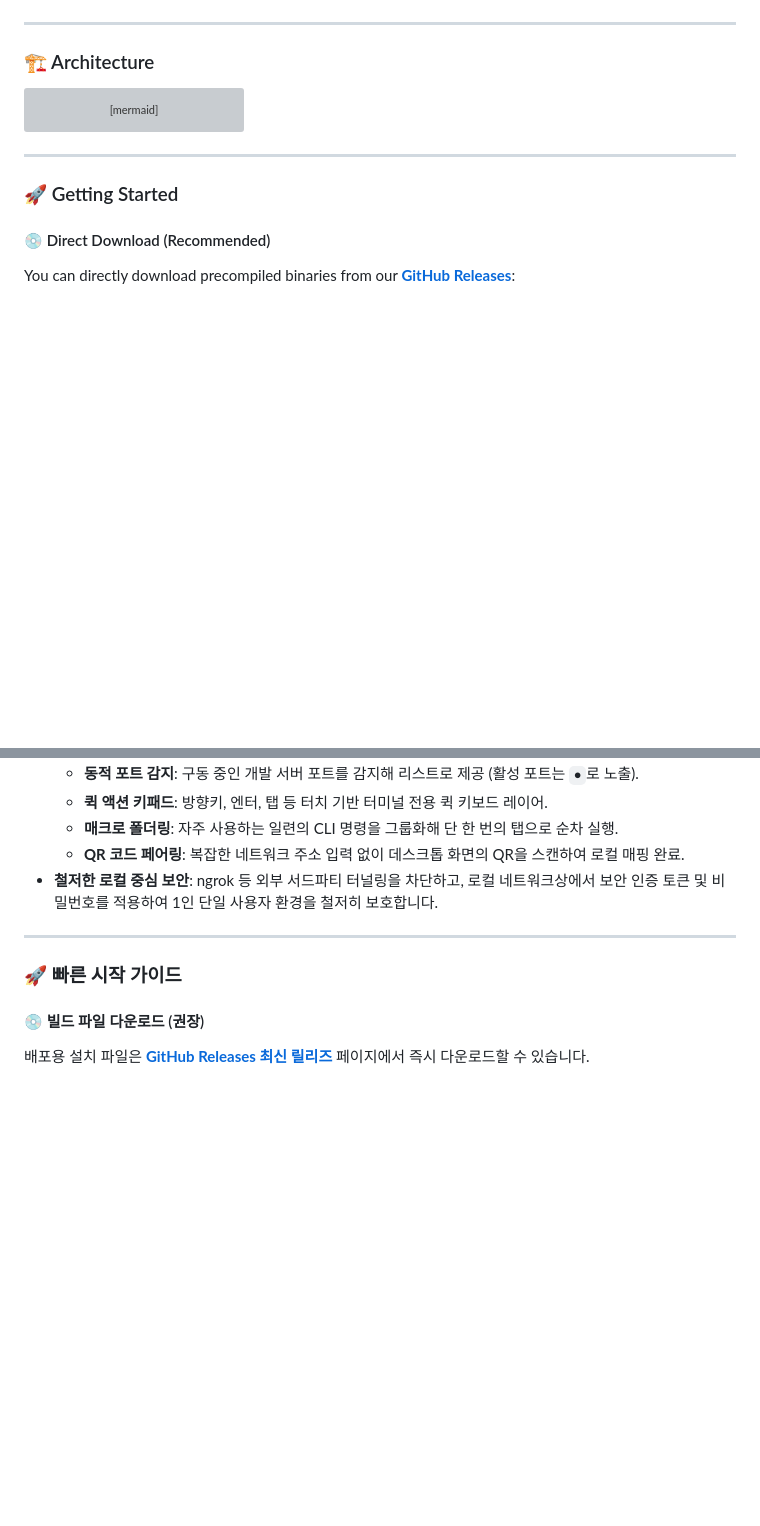
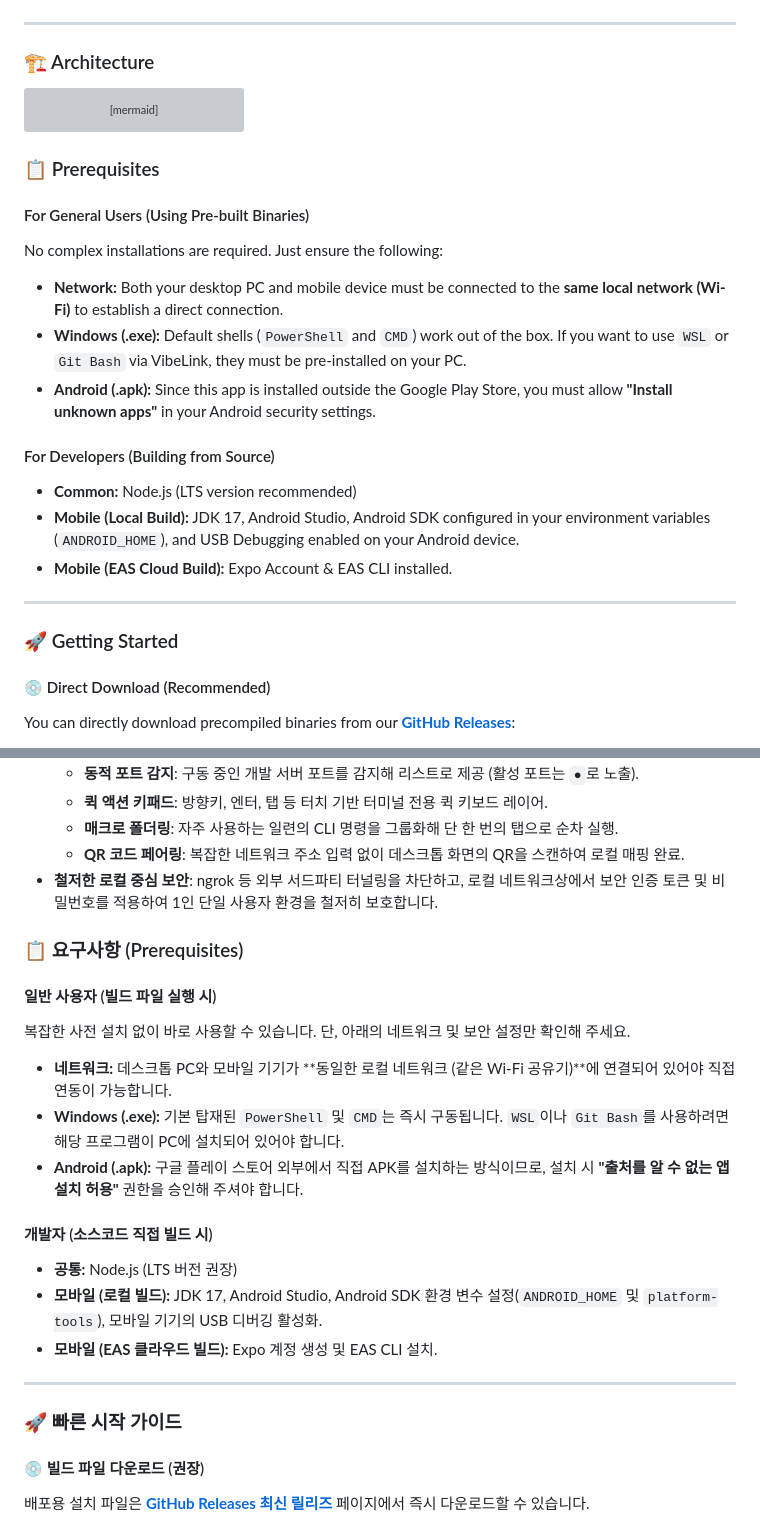
Before and after one commit to kodekorea/vibeLink, a Markdown page: README.md, 2 parts joined by grey strips. GitHub-like rendering; blank space fills up the shorter version; grey boxes are pictures that could not be loaded.

Commit message:
docs: add Prerequisites section to README.md

````diff
--- a/README.md
+++ b/README.md
@@ -80,9 +80,23 @@ graph TD
     D <-->|Spawn / IPC Control| E
 ```
 
+### 📋 Prerequisites
+
+#### For General Users (Using Pre-built Binaries)
+No complex installations are required. Just ensure the following:
+* **Network:** Both your desktop PC and mobile device must be connected to the **same local network (Wi-Fi)** to establish a direct connection.
+* **Windows (.exe):** Default shells (`PowerShell` and `CMD`) work out of the box. If you want to use `WSL` or `Git Bash` via VibeLink, they must be pre-installed on your PC.
+* **Android (.apk):** Since this app is installed outside the Google Play Store, you must allow **"Install unknown apps"** in your Android security settings.
+
+#### For Developers (Building from Source)
+* **Common:** Node.js (LTS version recommended)
+* **Mobile (Local Build):** JDK 17, Android Studio, Android SDK configured in your environment variables (`ANDROID_HOME`), and USB Debugging enabled on your Android device.
+* **Mobile (EAS Cloud Build):** Expo Account & EAS CLI installed.
+
 ---
 
 ### 🚀 Getting Started
+
 
 #### 💿 Direct Download (Recommended)
 You can directly download precompiled binaries from our **[GitHub Releases](https://github.com/kodekorea/vibeLink/releases/latest)**:
@@ -180,9 +194,23 @@ eas build --platform android --profile preview
   - **QR 코드 페어링**: 복잡한 네트워크 주소 입력 없이 데스크톱 화면의 QR을 스캔하여 로컬 매핑 완료.
 - **철저한 로컬 중심 보안**: ngrok 등 외부 서드파티 터널링을 차단하고, 로컬 네트워크상에서 보안 인증 토큰 및 비밀번호를 적용하여 1인 단일 사용자 환경을 철저히 보호합니다.
 
+### 📋 요구사항 (Prerequisites)
+
+#### 일반 사용자 (빌드 파일 실행 시)
+복잡한 사전 설치 없이 바로 사용할 수 있습니다. 단, 아래의 네트워크 및 보안 설정만 확인해 주세요.
+* **네트워크:** 데스크톱 PC와 모바일 기기가 **동일한 로컬 네트워크 (같은 Wi-Fi 공유기)**에 연결되어 있어야 직접 연동이 가능합니다.
+* **Windows (.exe):** 기본 탑재된 `PowerShell` 및 `CMD`는 즉시 구동됩니다. `WSL`이나 `Git Bash`를 사용하려면 해당 프로그램이 PC에 설치되어 있어야 합니다.
+* **Android (.apk):** 구글 플레이 스토어 외부에서 직접 APK를 설치하는 방식이므로, 설치 시 **"출처를 알 수 없는 앱 설치 허용"** 권한을 승인해 주셔야 합니다.
+
+#### 개발자 (소스코드 직접 빌드 시)
+* **공통:** Node.js (LTS 버전 권장)
+* **모바일 (로컬 빌드):** JDK 17, Android Studio, Android SDK 환경 변수 설정(`ANDROID_HOME` 및 `platform-tools`), 모바일 기기의 USB 디버깅 활성화.
+* **모바일 (EAS 클라우드 빌드):** Expo 계정 생성 및 EAS CLI 설치.
+
 ---
 
 ### 🚀 빠른 시작 가이드
+
 
 #### 💿 빌드 파일 다운로드 (권장)
 배포용 설치 파일은 **[GitHub Releases 최신 릴리즈](https://github.com/kodekorea/vibeLink/releases/latest)** 페이지에서 즉시 다운로드할 수 있습니다.
````
